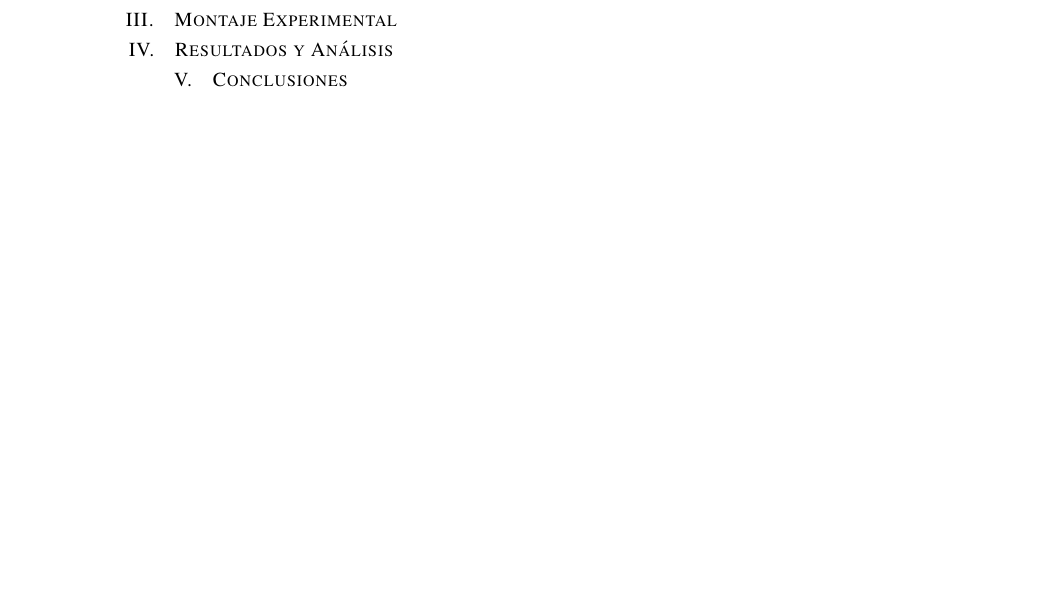
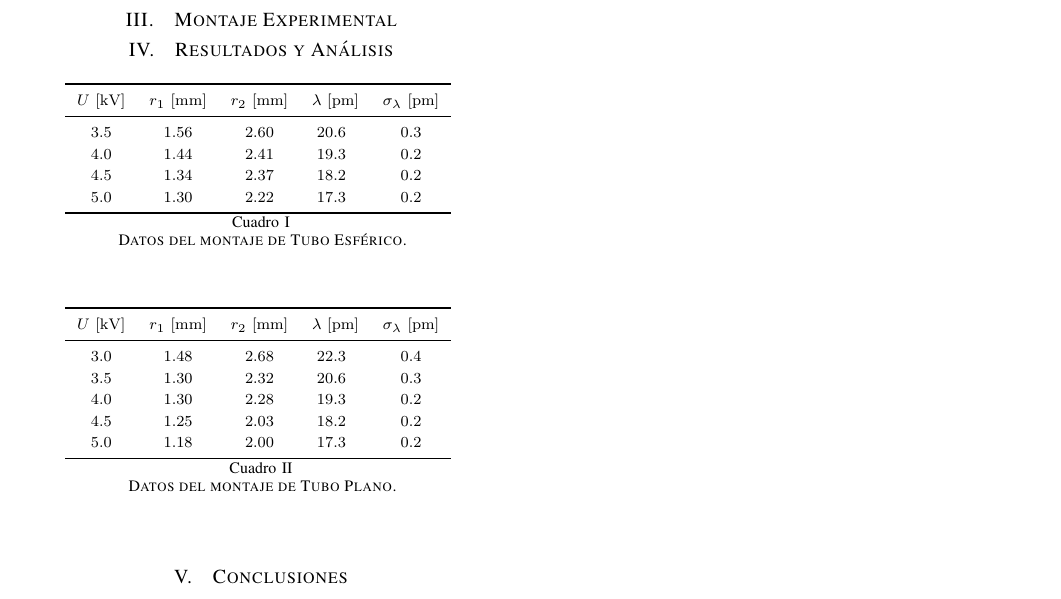
Before and after one commit to Julian-L-Avila/Reports-JLAB, a LaTeX paper (ModernPhysics/Electron-Diffraction/report.tex, which reads ModernPhysics/Electron-Diffraction/Data/linear-data.tsv, ModernPhysics/Electron-Diffraction/Data/spherical-data.tsv, ModernPhysics/Electron-Diffraction/Tables/linear-tab.tex): part of the page, cut so that both start at the same text, the shorter picture padded with empty space. Compiled offline with pdfLaTeX; a LaTeX package or settings file that is missing is left out.

Commit message:
Add data and tables.

```diff
--- /dev/null
+++ b/ModernPhysics/Electron-Diffraction/Data/linear-data.tsv
@@ -0,0 +1,6 @@
+#U (kV)	r1 (mm)	r2 (mm)	λ (pm)	λσ (pm)
+3.0	1.48	2.68	22.3	0.4
+3.5	1.30	2.32	20.6	0.3
+4.0	1.30	2.28	19.3	0.2
+4.5	1.25	2.03	18.2	0.2
+5.0	1.18	2.00	17.3	0.2
--- /dev/null
+++ b/ModernPhysics/Electron-Diffraction/Data/spherical-data.tsv
@@ -0,0 +1,5 @@
+#U (kV)	r1 (mm)	r2 (mm)	λ (pm)	λσ (pm)
+3.5	1.56	2.60	20.6	0.3
+4.0	1.44	2.41	19.3	0.2
+4.5	1.34	2.37	18.2	0.2
+5.0	1.30	2.22	17.3	0.2
--- /dev/null
+++ b/ModernPhysics/Electron-Diffraction/Tables/linear-tab.tex
@@ -0,0 +1,45 @@
+\begin{table}[htbp!]
+	\centering
+	\pgfplotstabletypeset[
+	col sep=tab,
+	header=true,
+	zerofill,
+	columns={0,1,2,3,4},
+	columns/0/.style={
+		column name={\text{\(U\) \([\si{\kilo\volt}]\)}},
+		column type={S[table-format=1.1]},
+		fixed zerofill,
+		precision=1,
+	},
+	columns/1/.style={
+		column name={\text{\(r_1\) \([\si{\milli\metre}]\)}},
+		column type={S[table-format=1.2]},
+		fixed zerofill,
+		precision=2,
+	},
+	columns/2/.style={
+		column name={\text{\(r_2\) \([\si{\milli\metre}]\)}},
+		column type={S[table-format=1.2]},
+		fixed zerofill,
+		precision=2,
+	},
+	columns/3/.style={
+		column name={\text{\(\lambda\) \([\si{\pico\metre}]\)}},
+		column type={S[table-format=1.1]},
+		fixed zerofill,
+		precision=1,
+	},
+	columns/4/.style={
+		column name={\text{\(\sigma_\lambda\) \([\si{\pico\metre}]\)}},
+		column type={S[table-format=1.1]},
+	},
+	string type,
+	every head row/.style={
+		before row=\toprule,
+		after row=\midrule,
+	},
+	every last row/.style={after row=\bottomrule}]{./Data/linear-data.tsv}
+	\vspace{1.5pt}
+	\caption{Datos del montaje de Tubo Plano.}
+	\label{tab:linear-data}
+\end{table}
--- /dev/null
+++ b/ModernPhysics/Electron-Diffraction/Tables/spherical-tab.tex
@@ -0,0 +1,45 @@
+\begin{table}[htbp!]
+	\centering
+	\pgfplotstabletypeset[
+	col sep=tab,
+	header=true,
+	zerofill,
+	columns={0,1,2,3,4},
+	columns/0/.style={
+		column name={\text{\(U\) \([\si{\kilo\volt}]\)}},
+		column type={S[table-format=1.1]},
+		fixed zerofill,
+		precision=1,
+	},
+	columns/1/.style={
+		column name={\text{\(r_1\) \([\si{\milli\metre}]\)}},
+		column type={S[table-format=1.2]},
+		fixed zerofill,
+		precision=2,
+	},
+	columns/2/.style={
+		column name={\text{\(r_2\) \([\si{\milli\metre}]\)}},
+		column type={S[table-format=1.2]},
+		fixed zerofill,
+		precision=2,
+	},
+	columns/3/.style={
+		column name={\text{\(\lambda\) \([\si{\pico\metre}]\)}},
+		column type={S[table-format=1.1]},
+		fixed zerofill,
+		precision=1,
+	},
+	columns/4/.style={
+		column name={\text{\(\sigma_\lambda\) \([\si{\pico\metre}]\)}},
+		column type={S[table-format=1.1]},
+	},
+	string type,
+	every head row/.style={
+		before row=\toprule,
+		after row=\midrule,
+	},
+	every last row/.style={after row=\bottomrule}]{./Data/spherical-data.tsv}
+	\vspace{1.5pt}
+	\caption{Datos del montaje de Tubo Esférico.}
+	\label{tab:spherical-data}
+\end{table}
--- a/ModernPhysics/Electron-Diffraction/report.tex
+++ b/ModernPhysics/Electron-Diffraction/report.tex
@@ -23,9 +23,9 @@
 \usepackage{siunitx}
 \usepackage[spanish]{cleveref}
 \AtBeginDocument{\decimalpoint}
-\graphicspath{{./Images}}
+\graphicspath{{./Figures}}
 
-\pgfplotsset{compat=1.18}
+\pgfplotsset{compat=newest}
 
 \renewcommand{\arraystretch}{1.2}
 
```
Also changed, not shown: ModernPhysics/Electron-Diffraction/Data/raw-data-linear.tsv (added, +6 -0 lines), ModernPhysics/Electron-Diffraction/Data/raw-data-spherical.tsv (added, +5 -0 lines), ModernPhysics/Electron-Diffraction/Sections/results.tex (+3 -0 lines), ModernPhysics/Electron-Diffraction/report.pdf, 1 other file.
